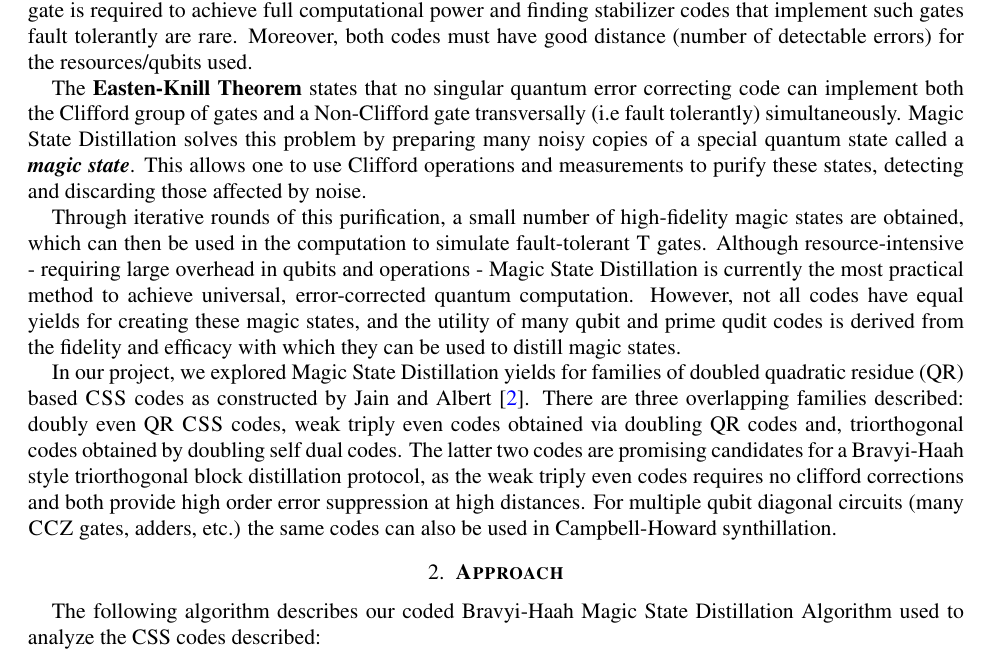
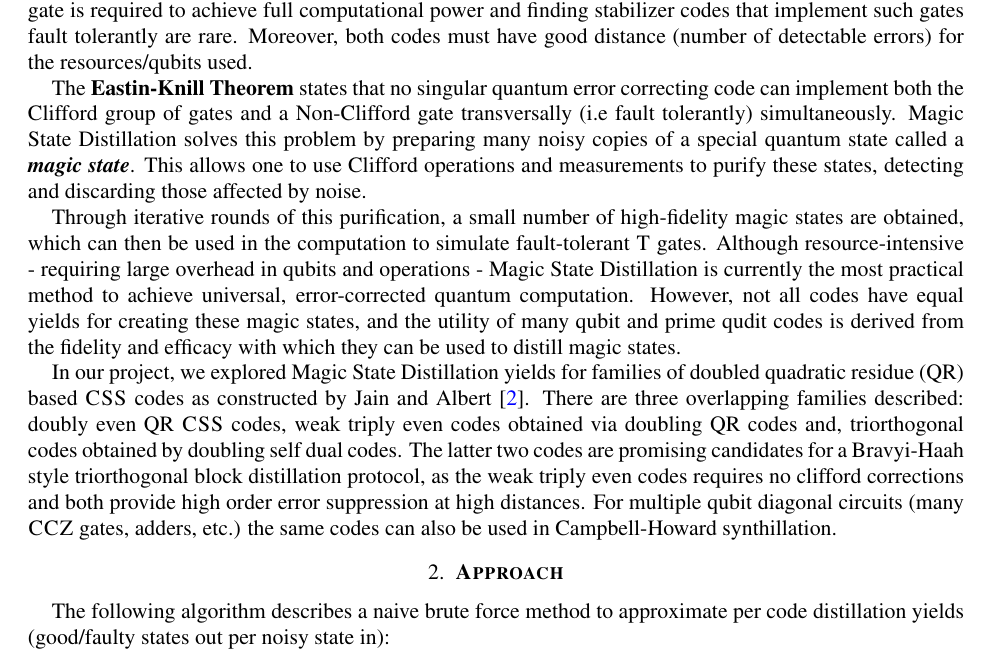
Before and after one commit to Mihir-Null/657Project, a LaTeX paper (Report/main.tex, which reads Report/Sections/abstract.tex, Report/Sections/approach.tex): part of page 1 of 3, cut so that both start at the same text. Compiled offline with pdfLaTeX.

Commit message:
changes to report

```diff
--- a/Report/Sections/abstract.tex
+++ b/Report/Sections/abstract.tex
@@ -2,7 +2,7 @@
 
 \par Magic State Distillation is a key technique in fault-tolerant quantum computing that allows the implementation of non-Clifford gates -- namely the T gate -- using only operations that are, themselves, fault-tolerant under stabilizer codes. Stabilizer codes can perform Clifford gates: \textsc{Hadamard}, \textsc{CNOT}, and \textsc{P}, reliably and efficiently. However, Clifford gates alone are not universal for quantum computation. A non-Clifford gate is required to achieve full computational power and finding stabilizer codes that implement such gates fault tolerantly are rare. Moreover, both codes must have good distance (number of detectable errors) for the resources/qubits used.
 
-\par The \textbf{Easten-Knill Theorem} states that no singular quantum error correcting code can implement both the Clifford group of gates and a Non-Clifford gate transversally (i.e fault tolerantly) simultaneously. Magic State Distillation solves this problem by preparing many noisy copies of a special quantum state called a \textit{\textbf{magic state}}. This allows one to use Clifford operations and measurements to purify these states, detecting and discarding those affected by noise.
+\par The \textbf{Eastin-Knill Theorem} states that no singular quantum error correcting code can implement both the Clifford group of gates and a Non-Clifford gate transversally (i.e fault tolerantly) simultaneously. Magic State Distillation solves this problem by preparing many noisy copies of a special quantum state called a \textit{\textbf{magic state}}. This allows one to use Clifford operations and measurements to purify these states, detecting and discarding those affected by noise.
 \par Through iterative rounds of this purification, a small number of high-fidelity {magic states} are obtained, which can then be used in the computation to simulate fault-tolerant \textsc{T} gates. Although resource-intensive - requiring large overhead in qubits and operations - Magic State Distillation is currently the most practical method to achieve universal, error-corrected quantum computation. However, not all codes have equal yields for creating these magic states, and the utility of many qubit and prime qudit codes is derived from the fidelity and efficacy with which they can be used to distill magic states.
 
 \par In our project, we explored Magic State Distillation yields for families of doubled quadratic residue (QR) based \textsc{CSS} codes as constructed by Jain and Albert \cite{BravyiHaah2012PRA}. There are three overlapping families described: doubly even QR \textsc{CSS} codes, weak triply even codes obtained via doubling QR codes and, triorthogonal codes obtained by doubling self dual codes. The latter two codes are promising candidates for a Bravyi-Haah style triorthogonal block distillation protocol, as the weak triply even codes requires no clifford corrections and both provide high order error suppression at high distances.
--- a/Report/Sections/approach.tex
+++ b/Report/Sections/approach.tex
@@ -1,5 +1,5 @@
 \section{\textbf{Approach}} \label{sec approach}
-The following algorithm describes our coded Bravyi-Haah Magic State Distillation Algorithm used to analyze the CSS codes described:
+The following algorithm describes a naive brute force method to approximate per code distillation yields (good/faulty states out per noisy state in):
 \begin{algorithm2e}
 \caption{Distillation$(H_X, z_{\log}, w_{\max})$}
 \textbf{Input:} $H_X$ X-stabilizer matrix, $z_{\log}$ logical $Z$ vector, maximum weight $w_{\max}$ \\
```
Also changed, not shown: Report/main.bbl (added), Report/main.pdf (added), 7 other files.
